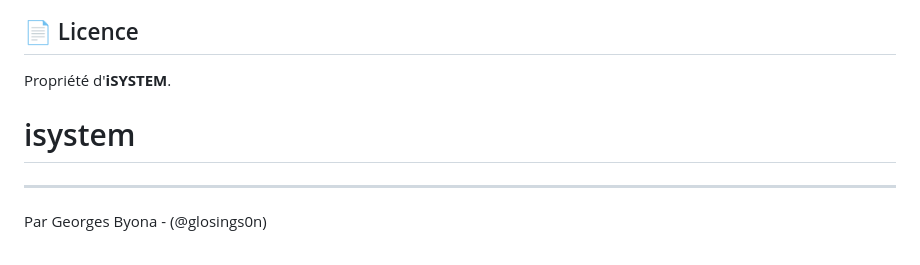
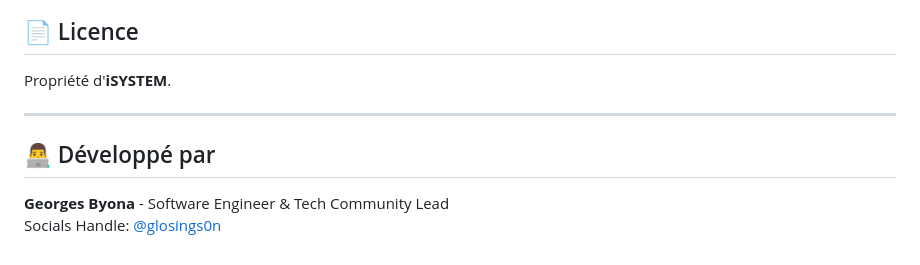
Before and after one commit to glosings0n/iSYSTEM, a Markdown page: README.md, the part around the change. GitHub-like rendering.

Commit message:
Revise author section in README
Updated the author section to include the developer's name and social handle.

```diff
--- a/README.md
+++ b/README.md
@@ -111,7 +111,9 @@ L'application initialise automatiquement le schéma suivant :
 ## 📄 Licence
 
 Propriété d'**iSYSTEM**.
-# isystem
 
 ---
-Par Georges Byona - (@glosings0n)
+## 👨‍💻 Développé par
+
+**Georges Byona** - Software Engineer & Tech Community Lead
+Socials Handle: [@glosings0n](https://linktr.ee/glosings0n)
```
